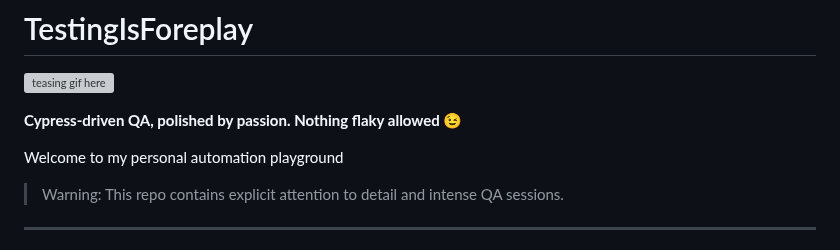
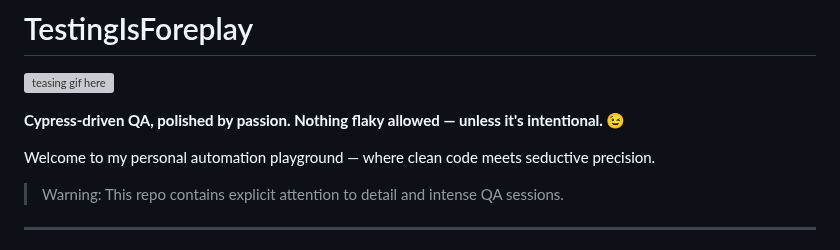
Before and after one commit to molambat/TestingIsForeplay, a Markdown page: README.md, the part around one of its changes. Rendered like a GitHub page; grey boxes are pictures that could not be loaded.

```diff
--- a/README.md
+++ b/README.md
@@ -2,9 +2,9 @@
 
 ![teasing gif here](https://media4.giphy.com/media/v1.Y2lkPTc5MGI3NjExMHFyZnBwZnk3YzV2NGQ5dDh4dTZocHRnYTU0dHRnY3hod3gyejZuNSZlcD12MV9pbnRlcm5hbF9naWZfYnlfaWQmY3Q9Zw/26ybuKc5xTF2gC5na/giphy.gif)
 
-**Cypress-driven QA, polished by passion. Nothing flaky allowed 😉**
+**Cypress-driven QA, polished by passion. Nothing flaky allowed — unless it's intentional. 😉**
 
-Welcome to my personal automation playground
+Welcome to my personal automation playground — where clean code meets seductive precision.
 > Warning: This repo contains explicit attention to detail and intense QA sessions.
 
 ---
```
Also changed, not shown: other parts of README.md (+2 -15 lines).
